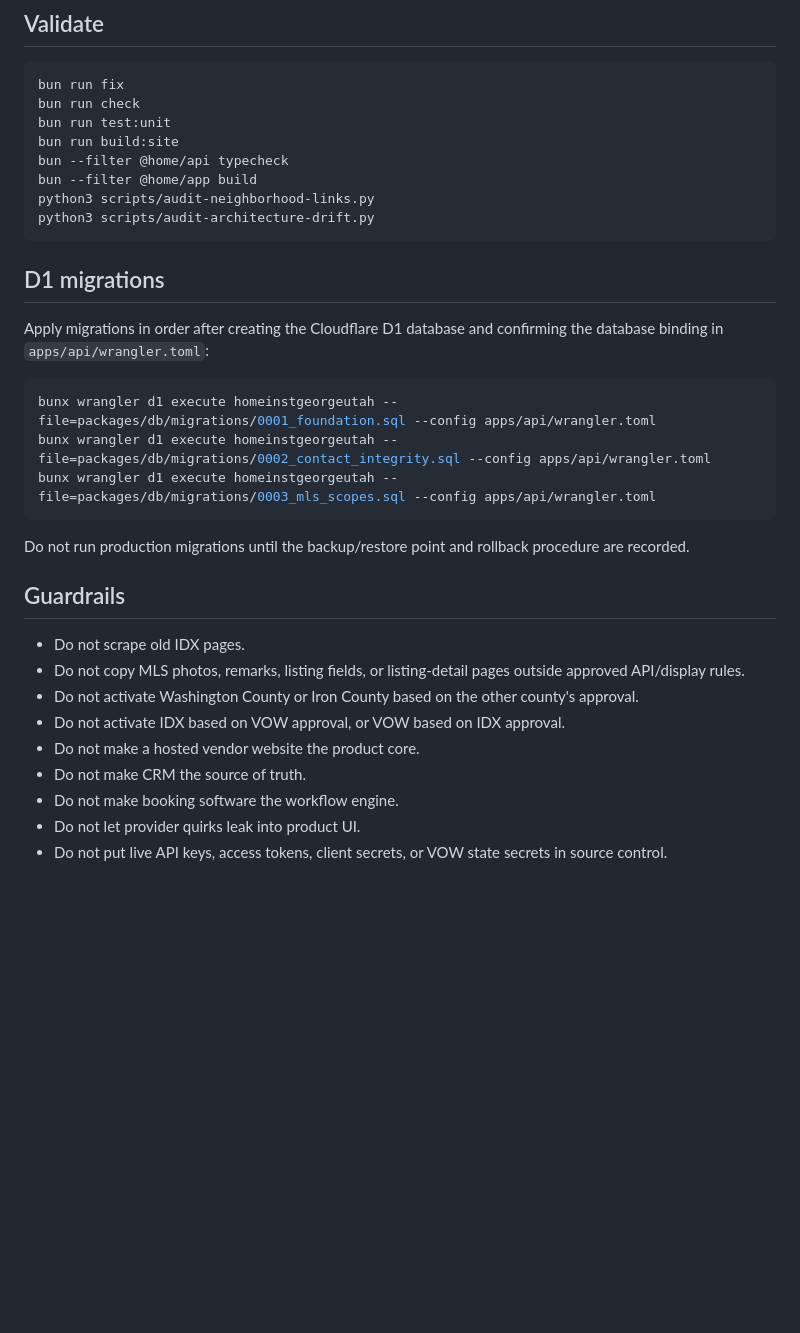
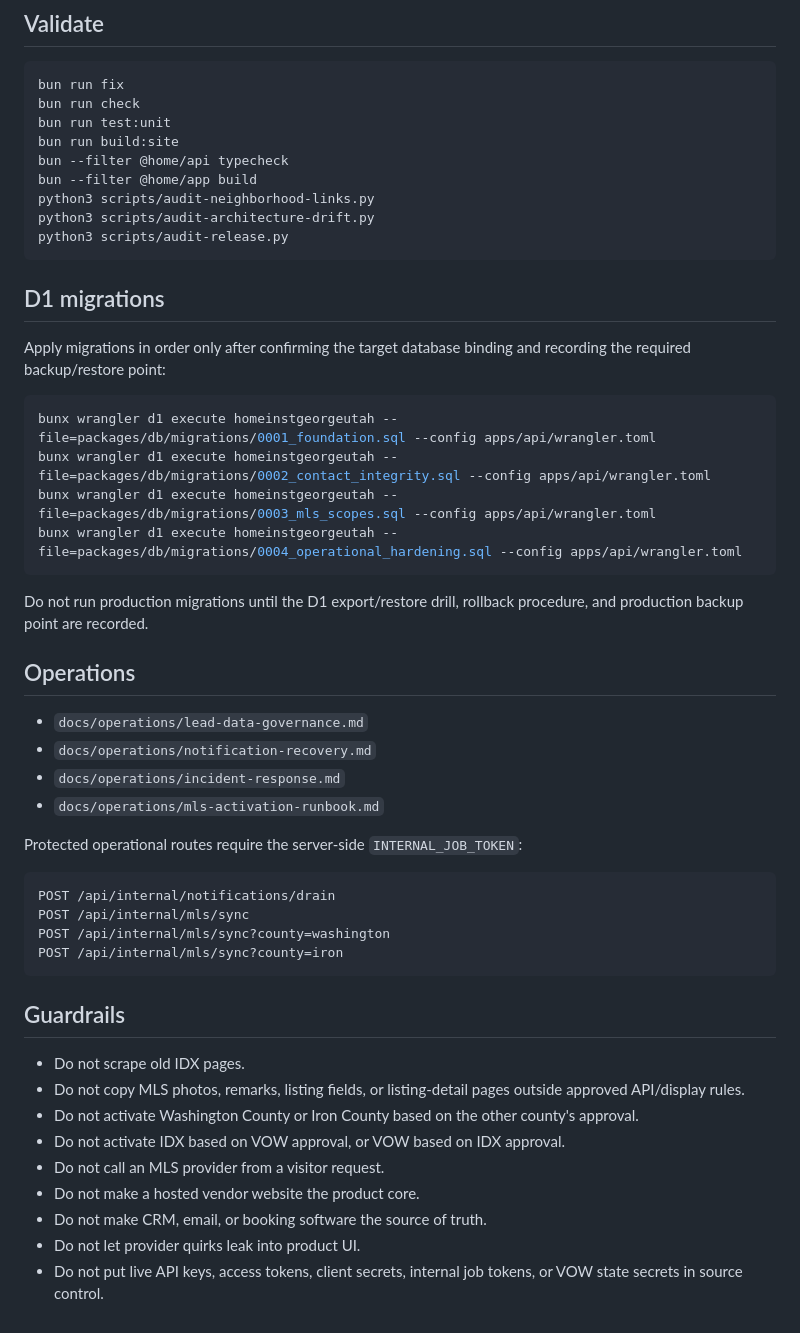
Before and after one commit to BenLane-creator/homeinstgeorgeutah, a Markdown page: README.md, the part around one of its changes. GitHub-like rendering; blank space fills up the shorter version.

````diff
--- a/README.md
+++ b/README.md
@@ -94,19 +114,37 @@ bun --filter @home/api typecheck
 bun --filter @home/app build
 python3 scripts/audit-neighborhood-links.py
 python3 scripts/audit-architecture-drift.py
+python3 scripts/audit-release.py
 ```
 
 ## D1 migrations
 
-Apply migrations in order after creating the Cloudflare D1 database and confirming the database binding in `apps/api/wrangler.toml`:
+Apply migrations in order only after confirming the target database binding and recording the required backup/restore point:
 
 ```bash
 bunx wrangler d1 execute homeinstgeorgeutah --file=packages/db/migrations/0001_foundation.sql --config apps/api/wrangler.toml
 bunx wrangler d1 execute homeinstgeorgeutah --file=packages/db/migrations/0002_contact_integrity.sql --config apps/api/wrangler.toml
 bunx wrangler d1 execute homeinstgeorgeutah --file=packages/db/migrations/0003_mls_scopes.sql --config apps/api/wrangler.toml
+bunx wrangler d1 execute homeinstgeorgeutah --file=packages/db/migrations/0004_operational_hardening.sql --config apps/api/wrangler.toml
 ```
 
-Do not run production migrations until the backup/restore point and rollback procedure are recorded.
+Do not run production migrations until the D1 export/restore drill, rollback procedure, and production backup point are recorded.
+
+## Operations
+
+- `docs/operations/lead-data-governance.md`
+- `docs/operations/notification-recovery.md`
+- `docs/operations/incident-response.md`
+- `docs/operations/mls-activation-runbook.md`
+
+Protected operational routes require the server-side `INTERNAL_JOB_TOKEN`:
+
+```txt
+POST /api/internal/notifications/drain
+POST /api/internal/mls/sync
+POST /api/internal/mls/sync?county=washington
+POST /api/internal/mls/sync?county=iron
+```
 
 ## Guardrails
 
@@ -114,8 +152,8 @@ Do not run production migrations until the backup/restore point and rollback pro
 - Do not copy MLS photos, remarks, listing fields, or listing-detail pages outside approved API/display rules.
 - Do not activate Washington County or Iron County based on the other county's approval.
 - Do not activate IDX based on VOW approval, or VOW based on IDX approval.
+- Do not call an MLS provider from a visitor request.
 - Do not make a hosted vendor website the product core.
-- Do not make CRM the source of truth.
-- Do not make booking software the workflow engine.
+- Do not make CRM, email, or booking software the source of truth.
 - Do not let provider quirks leak into product UI.
-- Do not put live API keys, access tokens, client secrets, or VOW state secrets in source control.
+- Do not put live API keys, access tokens, client secrets, internal job tokens, or VOW state secrets in source control.
````
Also changed, not shown: other parts of README.md (+33 -13 lines).
